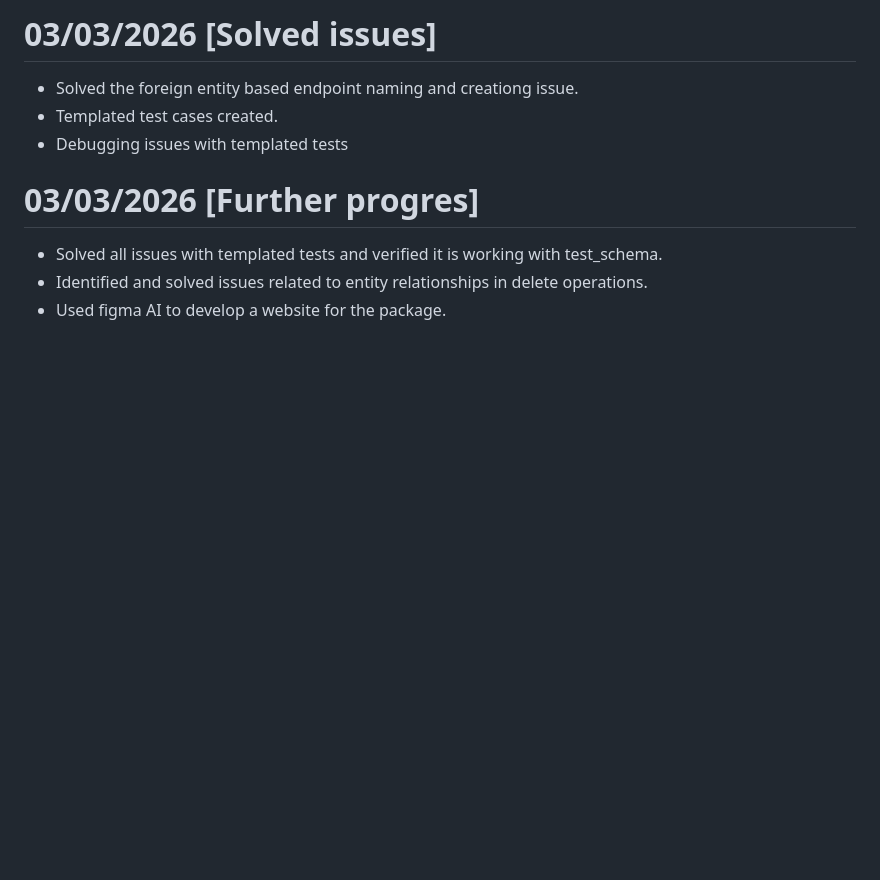
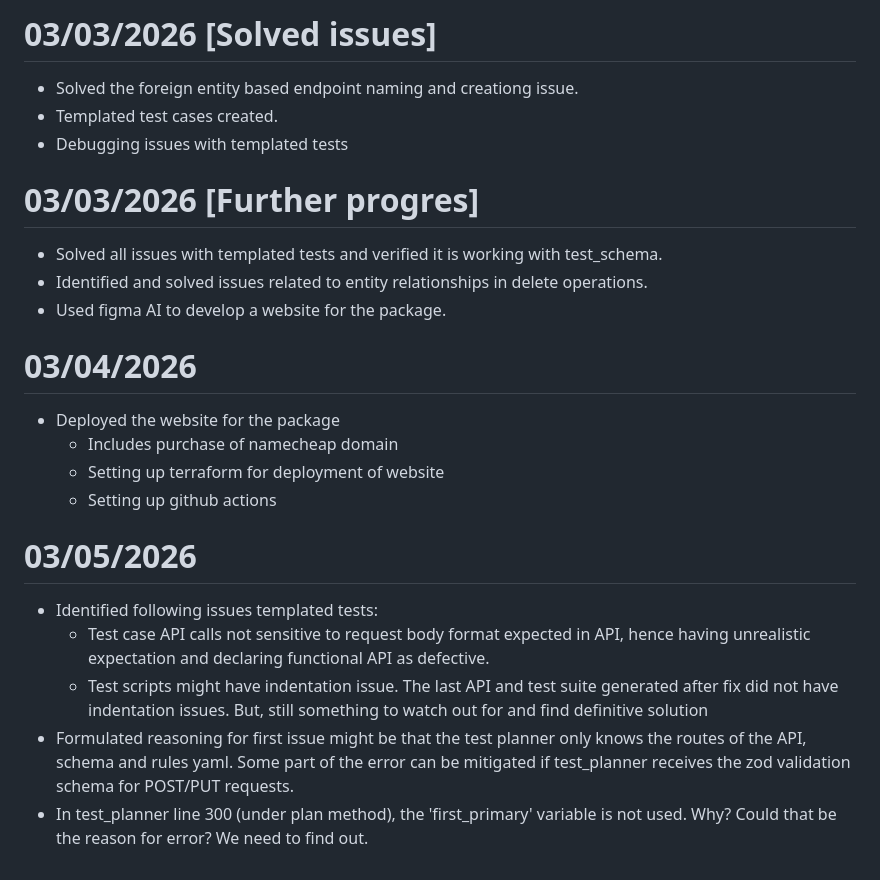
Before and after one commit to DevelopableAI/backend, a Markdown page: PROGRESS.md, the part around the change. GitHub-like rendering; blank space fills up the shorter version.

Commit message:
Update the progress for the last 2 days

```diff
--- a/PROGRESS.md
+++ b/PROGRESS.md
@@ -58,3 +58,16 @@
 - Solved all issues with templated tests and verified it is working with test_schema.
 - Identified and solved issues related to entity relationships in delete operations.
 - Used figma AI to develop a website for the package.
+
+# 03/04/2026
+- Deployed the website for the package
+    - Includes purchase of namecheap domain
+    - Setting up terraform for deployment of website
+    - Setting up github actions
+
+# 03/05/2026
+- Identified following issues templated tests:
+    - Test case API calls not sensitive to request body format expected in API, hence having unrealistic expectation and declaring functional API as defective.
+    - Test scripts might have indentation issue. The last API and test suite generated after fix did not have indentation issues. But, still something to watch out for and find definitive solution
+- Formulated reasoning for first issue might be that the test planner only knows the routes of the API, schema and rules yaml. Some part of the error can be mitigated if test_planner receives the zod validation schema for POST/PUT requests.
+- In test_planner line 300 (under plan method), the 'first_primary' variable is not used. Why? Could that be the reason for error? We need to find out.
```
